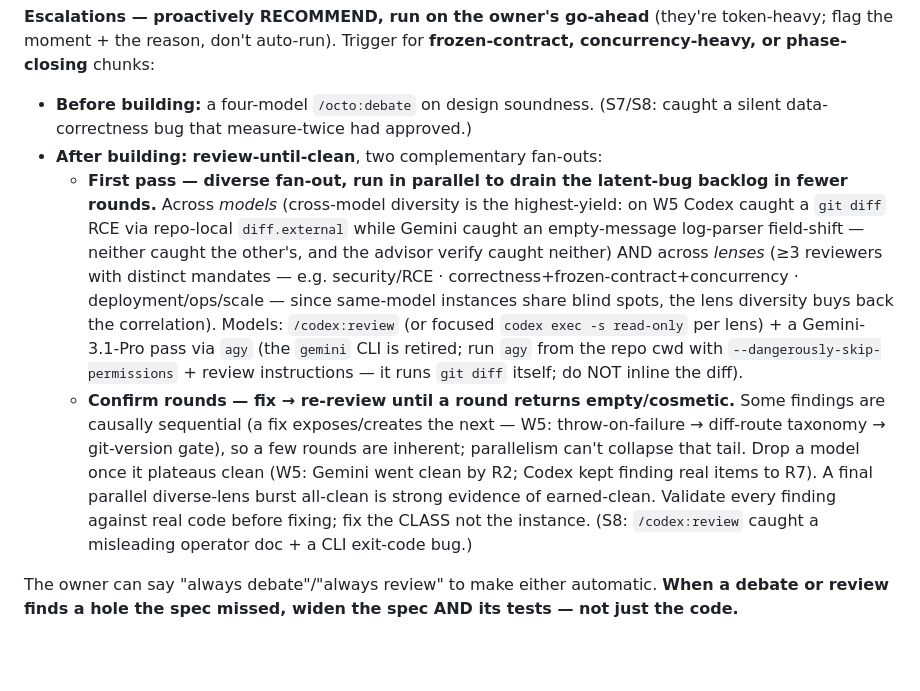
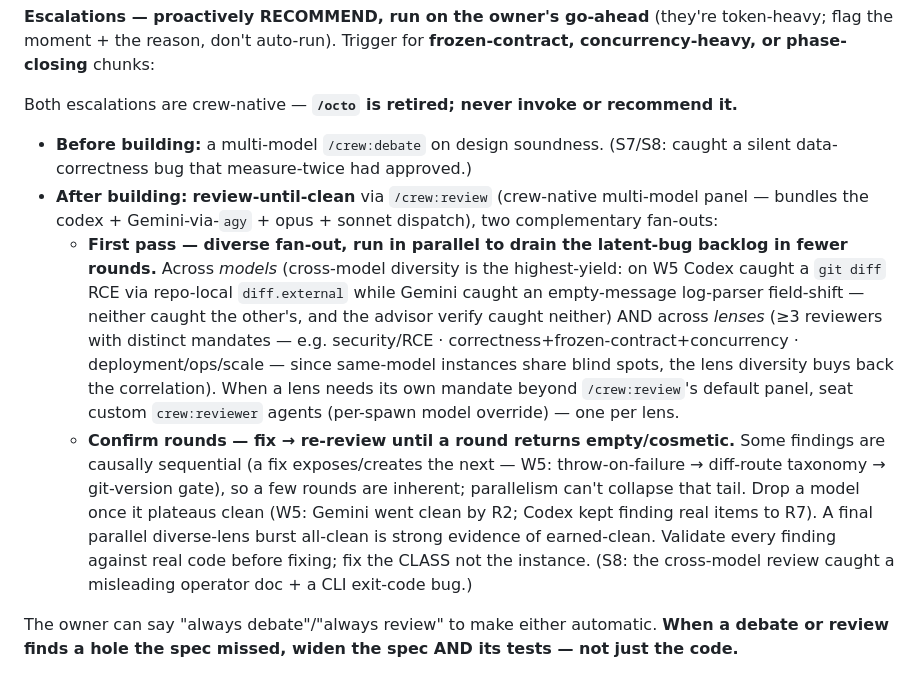
Before and after one commit to luinstra/plainbase, a Markdown page: CLAUDE.md, the part around the change. Drawn GitHub-style; blank space fills up the shorter version.

Commit message:
docs: switch build-workflow escalations to crew-native (/octo retired)
Pre-build debate and post-build review now run through /crew:debate
and /crew:review (panel bundles codex + Gemini-via-agy + opus + sonnet);
custom crew:reviewer seats cover per-lens mandates. /octo is retired.
All review discipline (cross-model/lens diversity, fix-the-class,
confirm-until-clean, widen-spec-and-tests) carries over unchanged.

Co-Authored-By: Claude Opus 4.8 (1M context) <noreply@anthropic.com>

```diff
--- a/CLAUDE.md
+++ b/CLAUDE.md
@@ -76,25 +76,27 @@ command string. Use these stable `./gradlew :*` invocations instead:
 moment + the reason, don't auto-run). Trigger for **frozen-contract, concurrency-heavy, or
 phase-closing** chunks:
 
-- **Before building:** a four-model `/octo:debate` on design soundness. (S7/S8: caught a silent
+Both escalations are crew-native — **`/octo` is retired; never invoke or recommend it.**
+
+- **Before building:** a multi-model `/crew:debate` on design soundness. (S7/S8: caught a silent
   data-correctness bug that measure-twice had approved.)
-- **After building:** **review-until-clean**, two complementary fan-outs:
+- **After building:** **review-until-clean** via `/crew:review` (crew-native multi-model panel —
+  bundles the codex + Gemini-via-`agy` + opus + sonnet dispatch), two complementary fan-outs:
   - **First pass — diverse fan-out, run in parallel to drain the latent-bug backlog in fewer rounds.**
     Across *models* (cross-model diversity is the highest-yield: on W5 Codex caught a `git diff` RCE via
     repo-local `diff.external` while Gemini caught an empty-message log-parser field-shift — neither caught
     the other's, and the advisor verify caught neither) AND across *lenses* (≥3 reviewers with distinct
     mandates — e.g. security/RCE · correctness+frozen-contract+concurrency · deployment/ops/scale —
-    since same-model instances share blind spots, the lens diversity buys back the correlation). Models:
-    `/codex:review` (or focused `codex exec -s read-only` per lens) + a Gemini-3.1-Pro pass via `agy`
-    (the `gemini` CLI is retired; run `agy` from the repo cwd with `--dangerously-skip-permissions` +
-    review instructions — it runs `git diff` itself; do NOT inline the diff).
+    since same-model instances share blind spots, the lens diversity buys back the correlation). When a
+    lens needs its own mandate beyond `/crew:review`'s default panel, seat custom `crew:reviewer` agents
+    (per-spawn model override) — one per lens.
   - **Confirm rounds — fix → re-review until a round returns empty/cosmetic.** Some findings are
     causally sequential (a fix exposes/creates the next — W5: throw-on-failure → diff-route taxonomy →
     git-version gate), so a few rounds are inherent; parallelism can't collapse that tail. Drop a model
     once it plateaus clean (W5: Gemini went clean by R2; Codex kept finding real items to R7). A final
     parallel diverse-lens burst all-clean is strong evidence of earned-clean. Validate every finding
     against real code before fixing; fix the CLASS not the instance.
-  (S8: `/codex:review` caught a misleading operator doc + a CLI exit-code bug.)
+  (S8: the cross-model review caught a misleading operator doc + a CLI exit-code bug.)
 
 The owner can say "always debate"/"always review" to make either automatic. **When a debate or
 review finds a hole the spec missed, widen the spec AND its tests — not just the code.**
```
